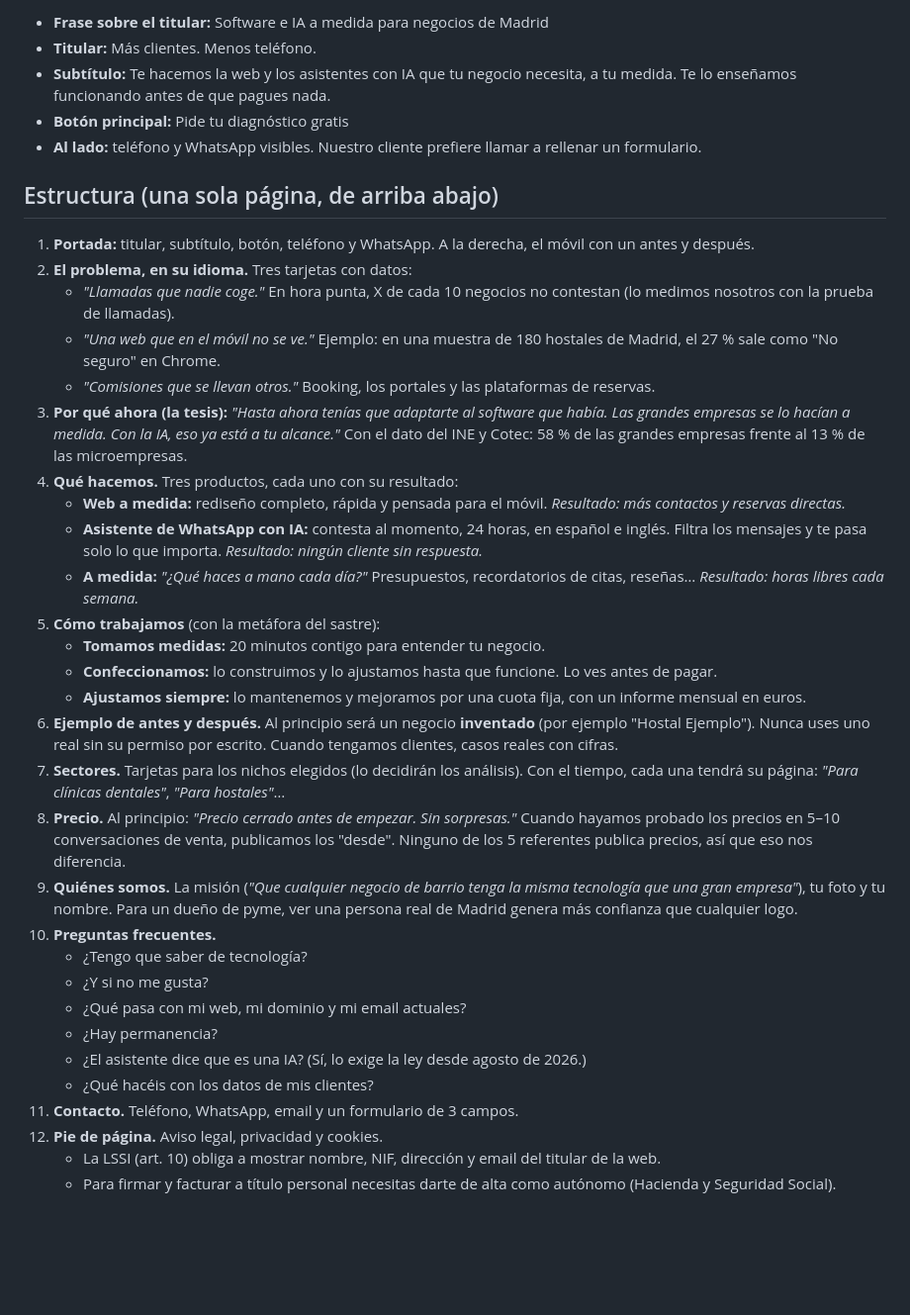
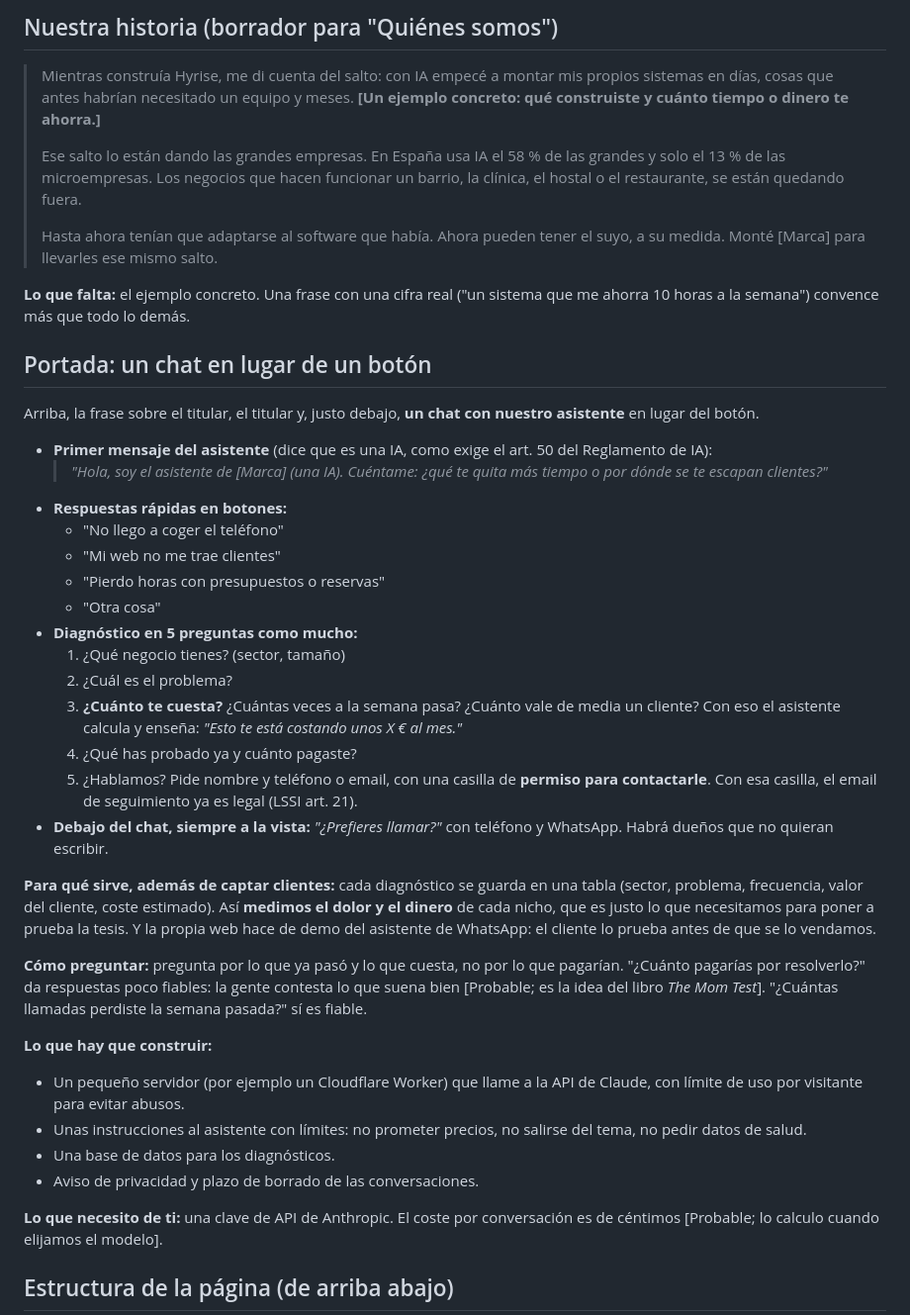
Before and after one commit to ajoered/customia, a Markdown page: estudio/05-marca-y-web.md, the part around one of its changes. Shown at 99% size. Drawn GitHub-style; blank space fills up the shorter version.

```diff
--- a/estudio/05-marca-y-web.md
+++ b/estudio/05-marca-y-web.md
@@ -27,38 +31,44 @@ Ocupados en todas las extensiones útiles: Listo, Mostrador, Oficio, Cuadrilla,
 
-- **Frase sobre el titular:** Software e IA a medida para negocios de Madrid
-- **Titular:** Más clientes. Menos teléfono.
-- **Subtítulo:** Te hacemos la web y los asistentes con IA que tu negocio necesita, a tu medida. Te lo enseñamos funcionando antes de que pagues nada.
-- **Botón principal:** Pide tu diagnóstico gratis
-- **Al lado:** teléfono y WhatsApp visibles. Nuestro cliente prefiere llamar a rellenar un formulario.
+## Nuestra historia (borrador para "Quiénes somos")
 
-## Estructura (una sola página, de arriba abajo)
+> Mientras construía Hyrise, me di cuenta del salto: con IA empecé a montar mis propios sistemas en días, cosas que antes habrían necesitado un equipo y meses. **[Un ejemplo concreto: qué construiste y cuánto tiempo o dinero te ahorra.]**
+>
+> Ese salto lo están dando las grandes empresas. En España usa IA el 58 % de las grandes y solo el 13 % de las microempresas. Los negocios que hacen funcionar un barrio, la clínica, el hostal o el restaurante, se están quedando fuera.
+>
+> Hasta ahora tenían que adaptarse al software que había. Ahora pueden tener el suyo, a su medida. Monté [Marca] para llevarles ese mismo salto.
 
-1. **Portada:** titular, subtítulo, botón, teléfono y WhatsApp. A la derecha, el móvil con un antes y después.
-2. **El problema, en su idioma.** Tres tarjetas con datos:
-   - *"Llamadas que nadie coge."* En hora punta, X de cada 10 negocios no contestan (lo medimos nosotros con la prueba de llamadas).
-   - *"Una web que en el móvil no se ve."* Ejemplo: en una muestra de 180 hostales de Madrid, el 27 % sale como "No seguro" en Chrome.
-   - *"Comisiones que se llevan otros."* Booking, los portales y las plataformas de reservas.
-3. **Por qué ahora (la tesis):** *"Hasta ahora tenías que adaptarte al software que había. Las grandes empresas se lo hacían a medida. Con la IA, eso ya está a tu alcance."* Con el dato del INE y Cotec: 58 % de las grandes empresas frente al 13 % de las microempresas.
-4. **Qué hacemos.** Tres productos, cada uno con su resultado:
-   - **Web a medida:** rediseño completo, rápida y pensada para el móvil. *Resultado: más contactos y reservas directas.*
-   - **Asistente de WhatsApp con IA:** contesta al momento, 24 horas, en español e inglés. Filtra los mensajes y te pasa solo lo que importa. *Resultado: ningún cliente sin respuesta.*
-   - **A medida:** *"¿Qué haces a mano cada día?"* Presupuestos, recordatorios de citas, reseñas… *Resultado: horas libres cada semana.*
-5. **Cómo trabajamos** (con la metáfora del sastre):
-   - **Tomamos medidas:** 20 minutos contigo para entender tu negocio.
-   - **Confeccionamos:** lo construimos y lo ajustamos hasta que funcione. Lo ves antes de pagar.
-   - **Ajustamos siempre:** lo mantenemos y mejoramos por una cuota fija, con un informe mensual en euros.
-6. **Ejemplo de antes y después.** Al principio será un negocio **inventado** (por ejemplo "Hostal Ejemplo"). Nunca uses uno real sin su permiso por escrito. Cuando tengamos clientes, casos reales con cifras.
-7. **Sectores.** Tarjetas para los nichos elegidos (lo decidirán los análisis). Con el tiempo, cada una tendrá su página: *"Para clínicas dentales"*, *"Para hostales"*…
-8. **Precio.** Al principio: *"Precio cerrado antes de empezar. Sin sorpresas."* Cuando hayamos probado los precios en 5–10 conversaciones de venta, publicamos los "desde". Ninguno de los 5 referentes publica precios, así que eso nos diferencia.
-9. **Quiénes somos.** La misión (*"Que cualquier negocio de barrio tenga la misma tecnología que una gran empresa"*), tu foto y tu nombre. Para un dueño de pyme, ver una persona real de Madrid genera más confianza que cualquier logo.
-10. **Preguntas frecuentes.**
-    - ¿Tengo que saber de tecnología?
-    - ¿Y si no me gusta?
-    - ¿Qué pasa con mi web, mi dominio y mi email actuales?
-    - ¿Hay permanencia?
-    - ¿El asistente dice que es una IA? (Sí, lo exige la ley desde agosto de 2026.)
-    - ¿Qué hacéis con los datos de mis clientes?
-11. **Contacto.** Teléfono, WhatsApp, email y un formulario de 3 campos.
-12. **Pie de página.** Aviso legal, privacidad y cookies.
-    - La LSSI (art. 10) obliga a mostrar nombre, NIF, dirección y email del titular de la web.
-    - Para firmar y facturar a título personal necesitas darte de alta como autónomo (Hacienda y Seguridad Social).
+**Lo que falta:** el ejemplo concreto. Una frase con una cifra real ("un sistema que me ahorra 10 horas a la semana") convence más que todo lo demás.
+
+## Portada: un chat en lugar de un botón
+
+Arriba, la frase sobre el titular, el titular y, justo debajo, **un chat con nuestro asistente** en lugar del botón.
+
+- **Primer mensaje del asistente** (dice que es una IA, como exige el art. 50 del Reglamento de IA):
+  > *"Hola, soy el asistente de [Marca] (una IA). Cuéntame: ¿qué te quita más tiempo o por dónde se te escapan clientes?"*
+- **Respuestas rápidas en botones:**
+  - "No llego a coger el teléfono"
+  - "Mi web no me trae clientes"
+  - "Pierdo horas con presupuestos o reservas"
+  - "Otra cosa"
+- **Diagnóstico en 5 preguntas como mucho:**
+  1. ¿Qué negocio tienes? (sector, tamaño)
+  2. ¿Cuál es el problema?
+  3. **¿Cuánto te cuesta?** ¿Cuántas veces a la semana pasa? ¿Cuánto vale de media un cliente? Con eso el asistente calcula y enseña: *"Esto te está costando unos X € al mes."*
+  4. ¿Qué has probado ya y cuánto pagaste?
+  5. ¿Hablamos? Pide nombre y teléfono o email, con una casilla de **permiso para contactarle**. Con esa casilla, el email de seguimiento ya es legal (LSSI art. 21).
+- **Debajo del chat, siempre a la vista:** *"¿Prefieres llamar?"* con teléfono y WhatsApp. Habrá dueños que no quieran escribir.
+
+**Para qué sirve, además de captar clientes:** cada diagnóstico se guarda en una tabla (sector, problema, frecuencia, valor del cliente, coste estimado). Así **medimos el dolor y el dinero** de cada nicho, que es justo lo que necesitamos para poner a prueba la tesis. Y la propia web hace de demo del asistente de WhatsApp: el cliente lo prueba antes de que se lo vendamos.
+
+**Cómo preguntar:** pregunta por lo que ya pasó y lo que cuesta, no por lo que pagarían. "¿Cuánto pagarías por resolverlo?" da respuestas poco fiables: la gente contesta lo que suena bien [Probable; es la idea del libro *The Mom Test*]. "¿Cuántas llamadas perdiste la semana pasada?" sí es fiable.
+
+**Lo que hay que construir:**
+- Un pequeño servidor (por ejemplo un Cloudflare Worker) que llame a la API de Claude, con límite de uso por visitante para evitar abusos.
+- Unas instrucciones al asistente con límites: no prometer precios, no salirse del tema, no pedir datos de salud.
+- Una base de datos para los diagnósticos.
+- Aviso de privacidad y plazo de borrado de las conversaciones.
+
+**Lo que necesito de ti:** una clave de API de Anthropic. El coste por conversación es de céntimos [Probable; lo calculo cuando elijamos el modelo].
+
+## Estructura de la página (de arriba abajo)
+
```
Also changed, not shown: other parts of estudio/05-marca-y-web.md (+62 -49 lines).
